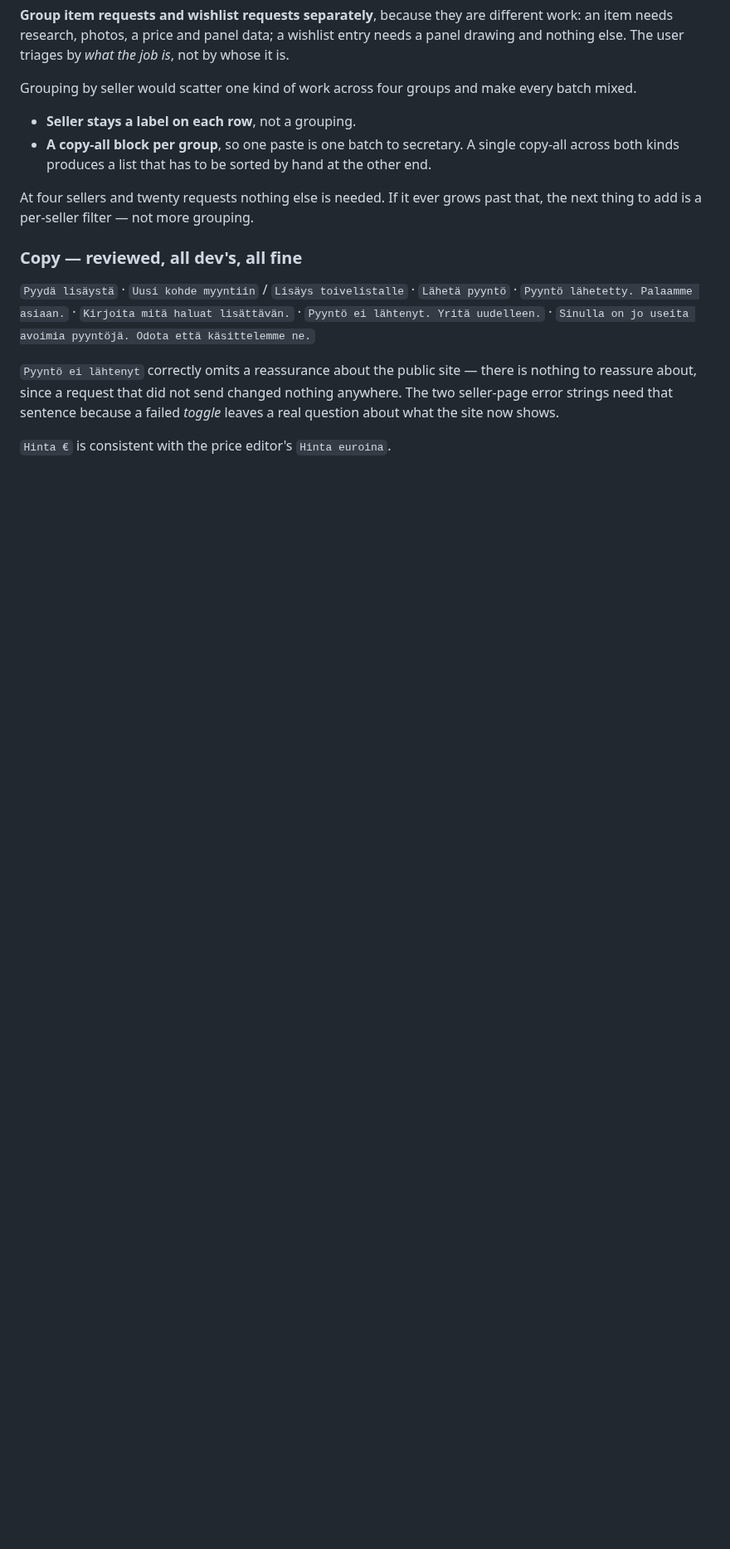
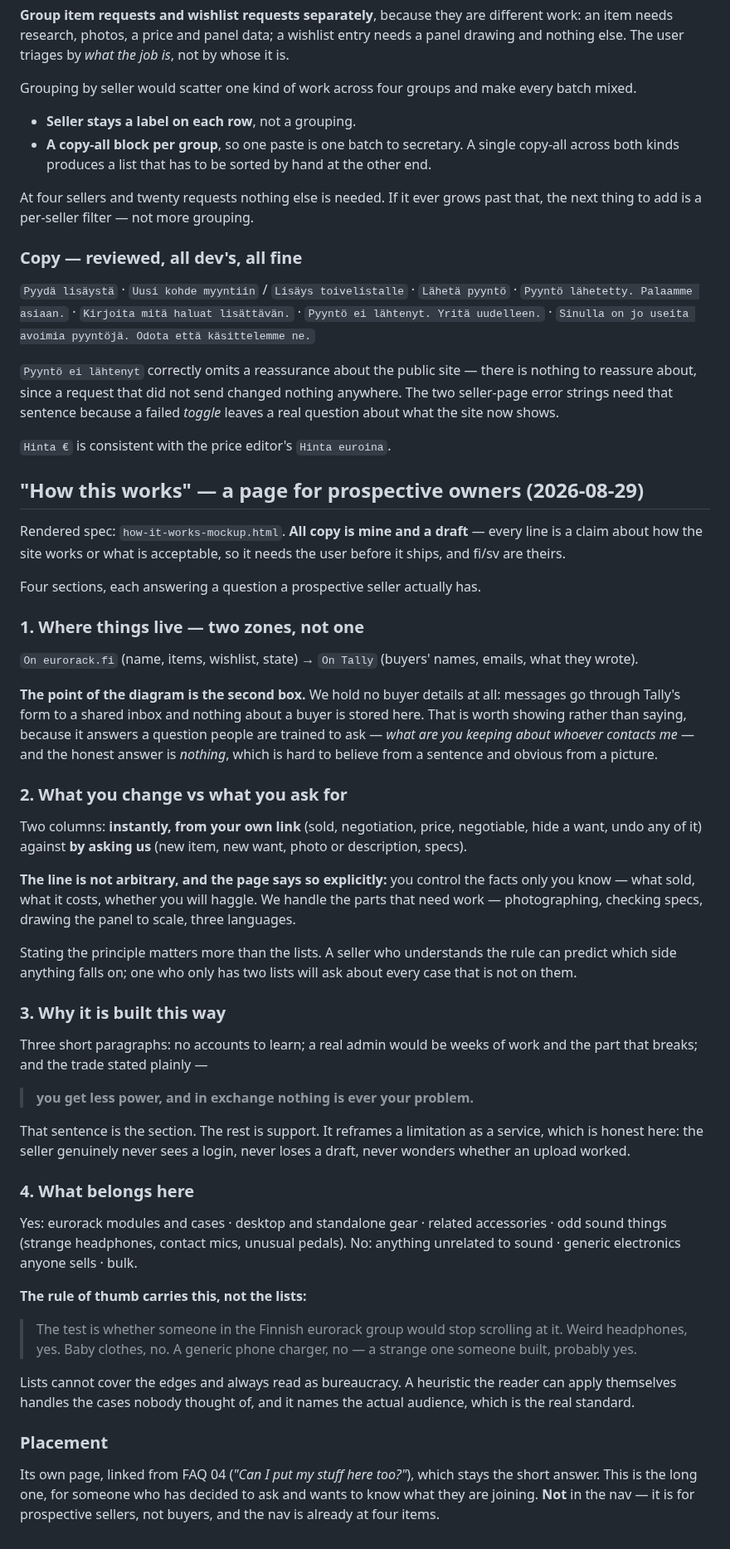
Before and after one commit to spongefile/eurorackfi, a Markdown page: HANDOFF-design-to-dev.md, the part around the change. Shown at 83% size. Drawn GitHub-style; blank space fills up the shorter version.

Commit message:
Handoff: how-it-works page for prospective owners
Co-Authored-By: Claude Opus 5 <noreply@anthropic.com>

```diff
--- a/HANDOFF-design-to-dev.md
+++ b/HANDOFF-design-to-dev.md
@@ -2151,3 +2151,73 @@ nothing anywhere. The two seller-page error strings need that sentence because
 a failed *toggle* leaves a real question about what the site now shows.
 
 `Hinta €` is consistent with the price editor's `Hinta euroina`.
+
+## "How this works" — a page for prospective owners (2026-08-29)
+
+Rendered spec: `how-it-works-mockup.html`. **All copy is mine and a draft** —
+every line is a claim about how the site works or what is acceptable, so it
+needs the user before it ships, and fi/sv are theirs.
+
+Four sections, each answering a question a prospective seller actually has.
+
+### 1. Where things live — two zones, not one
+
+`On eurorack.fi` (name, items, wishlist, state) → `On Tally` (buyers' names,
+emails, what they wrote).
+
+**The point of the diagram is the second box.** We hold no buyer details at
+all: messages go through Tally's form to a shared inbox and nothing about a
+buyer is stored here. That is worth showing rather than saying, because it
+answers a question people are trained to ask — *what are you keeping about
+whoever contacts me* — and the honest answer is *nothing*, which is hard to
+believe from a sentence and obvious from a picture.
+
+### 2. What you change vs what you ask for
+
+Two columns: **instantly, from your own link** (sold, negotiation, price,
+negotiable, hide a want, undo any of it) against **by asking us** (new item,
+new want, photo or description, specs).
+
+**The line is not arbitrary, and the page says so explicitly:** you control the
+facts only you know — what sold, what it costs, whether you will haggle. We
+handle the parts that need work — photographing, checking specs, drawing the
+panel to scale, three languages.
+
+Stating the principle matters more than the lists. A seller who understands the
+rule can predict which side anything falls on; one who only has two lists will
+ask about every case that is not on them.
+
+### 3. Why it is built this way
+
+Three short paragraphs: no accounts to learn; a real admin would be weeks of
+work and the part that breaks; and the trade stated plainly —
+
+> **you get less power, and in exchange nothing is ever your problem.**
+
+That sentence is the section. The rest is support. It reframes a limitation as
+a service, which is honest here: the seller genuinely never sees a login, never
+loses a draft, never wonders whether an upload worked.
+
+### 4. What belongs here
+
+Yes: eurorack modules and cases · desktop and standalone gear · related
+accessories · odd sound things (strange headphones, contact mics, unusual
+pedals).
+No: anything unrelated to sound · generic electronics anyone sells · bulk.
+
+**The rule of thumb carries this, not the lists:**
+
+> The test is whether someone in the Finnish eurorack group would stop
+> scrolling at it. Weird headphones, yes. Baby clothes, no. A generic phone
+> charger, no — a strange one someone built, probably yes.
+
+Lists cannot cover the edges and always read as bureaucracy. A heuristic the
+reader can apply themselves handles the cases nobody thought of, and it names
+the actual audience, which is the real standard.
+
+### Placement
+
+Its own page, linked from FAQ 04 (*"Can I put my stuff here too?"*), which
+stays the short answer. This is the long one, for someone who has decided to
+ask and wants to know what they are joining. **Not** in the nav — it is for
+prospective sellers, not buyers, and the nav is already at four items.
```
